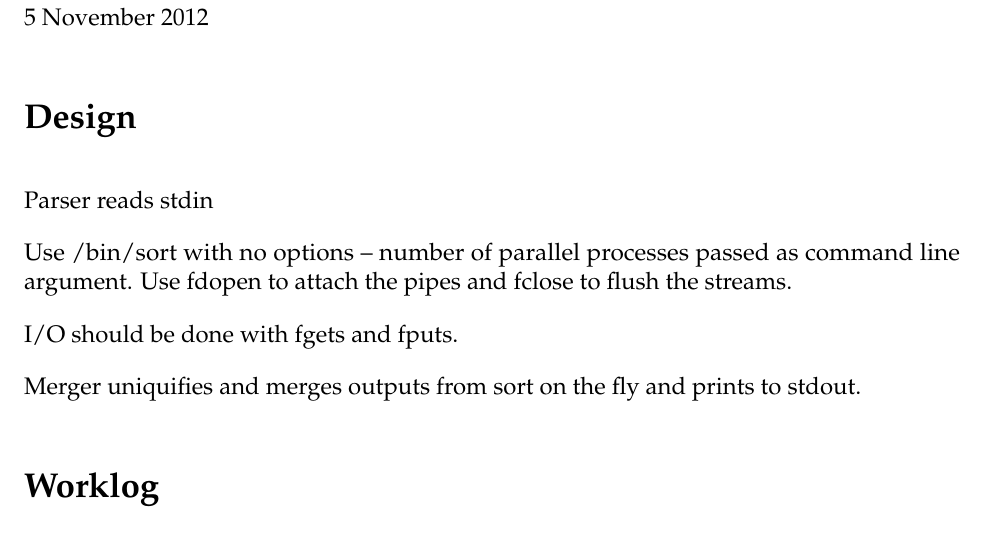
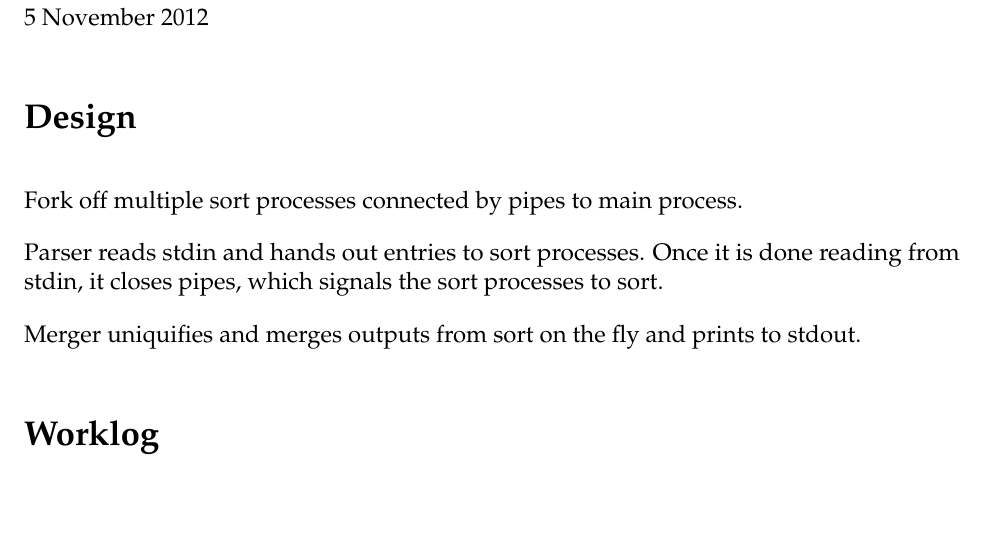
Before and after one commit to yoos/school, a LaTeX problem sheet (cs311/hw4/uniquify.tex): part of the page, cut so that both start at the same text, the shorter picture padded with empty space. Compiled offline with pdfLaTeX.

Commit message:
Update design.

```diff
--- a/cs311/hw4/uniquify.tex
+++ b/cs311/hw4/uniquify.tex
@@ -43,11 +43,13 @@ Homework 4 \\
 
 \section*{Design}
 
-Parser reads stdin
+% Use /bin/sort with no options -- number of parallel processes passed as command line argument. Use fdopen to attach the pipes and fclose to flush the streams.
 
-Use /bin/sort with no options -- number of parallel processes passed as command line argument. Use fdopen to attach the pipes and fclose to flush the streams.
+Fork off multiple sort processes connected by pipes to main process.
 
-I/O should be done with fgets and fputs.
+Parser reads stdin and hands out entries to sort processes. Once it is done reading from stdin, it closes pipes, which signals the sort processes to sort.
+
+% I/O should be done with fgets and fputs.
 
 Merger uniquifies and merges outputs from sort on the fly and prints to stdout.
 
```
